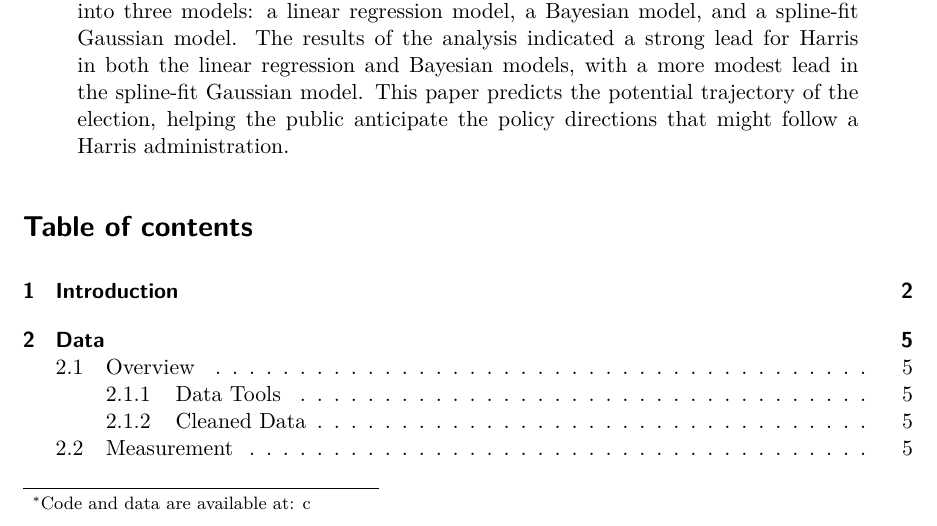
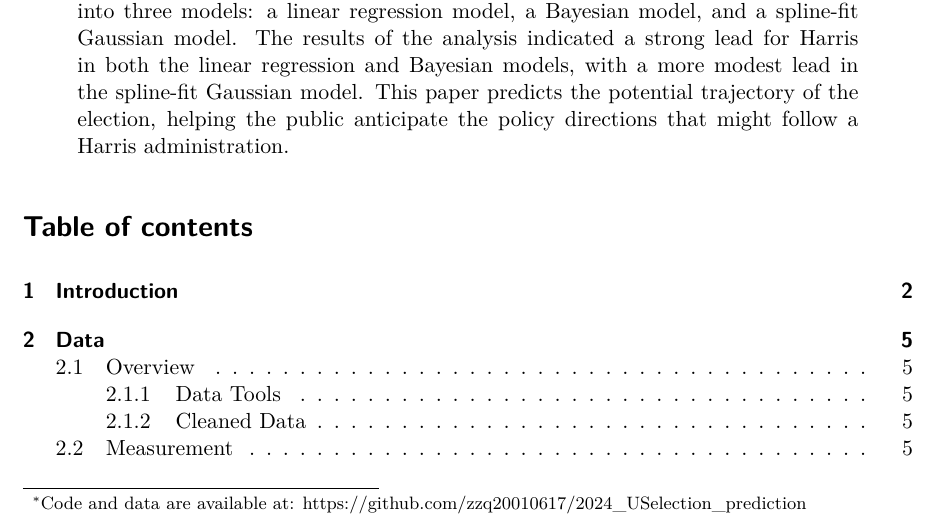
Before and after one commit to zzq20010617/2024_USelection_prediction, a Quarto document (paper/paper.qmd): part of page 1 of 24, cut so that both start at the same text. The pictures show the output file paper/paper.pdf that the author committed with the source.

Commit message:
accidentally deleted the repo link

```diff
--- a/paper/paper.qmd
+++ b/paper/paper.qmd
@@ -5,7 +5,7 @@ author:
   - Ziqi Zhu
   - Yuanchen Miao
   - Claire Chang
-thanks: "Code and data are available at: c"
+thanks: "Code and data are available at: https://github.com/zzq20010617/2024_USelection_prediction"
 date: today
 date-format: long
 abstract: "we utilize FiveThirtyEight’s 2024 U.S. presidential poll-of-polls data from [date] to [date] to analyze support trends for the leading candidates, Kamala Harris and Donald Trump. By focusing on variables shows the reliability of a pollster, such as sample size, numeric scores, poll scores, and state-level factors, the data is fit into three models: a linear regression model, a Bayesian model, and a spline-fit Gaussian model. The results of the analysis indicated a strong lead for Harris in both the linear regression and Bayesian models, with a more modest lead in the spline-fit Gaussian model. This paper predicts the potential trajectory of the election, helping the public anticipate the policy directions that might follow a Harris administration."
```
Also changed, not shown: paper/paper.pdf.
